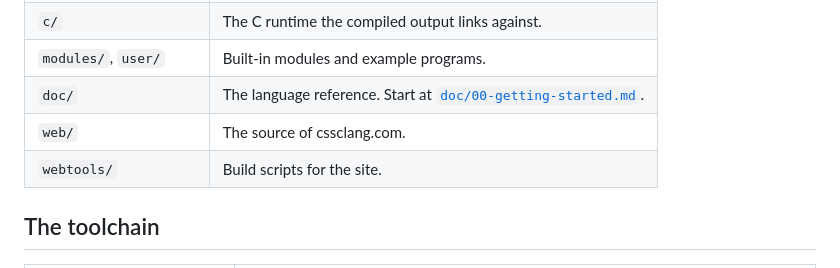
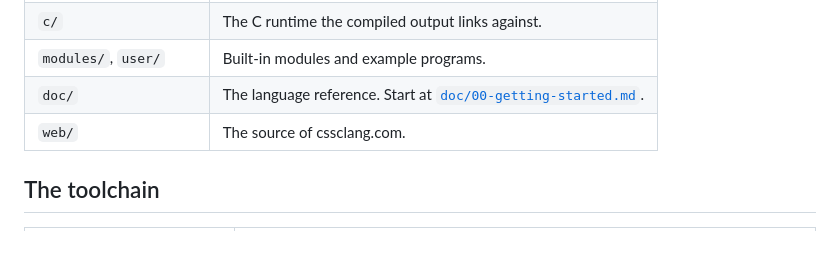
Before and after one commit to liliassg/CSSC-Source, a Markdown page: README.md, the part around the change. Drawn GitHub-style; blank space fills up the shorter version.

Commit message:
i am also a commit message, now you know

```diff
--- a/README.md
+++ b/README.md
@@ -25,7 +25,6 @@ decide where each value lives and when it goes away.
 | `modules/`, `user/` | Built-in modules and example programs. |
 | `doc/` | The language reference. Start at [`doc/00-getting-started.md`](doc/00-getting-started.md). |
 | `web/` | The source of cssclang.com. |
-| `webtools/` | Build scripts for the site. |
 
 ## The toolchain
 
```
